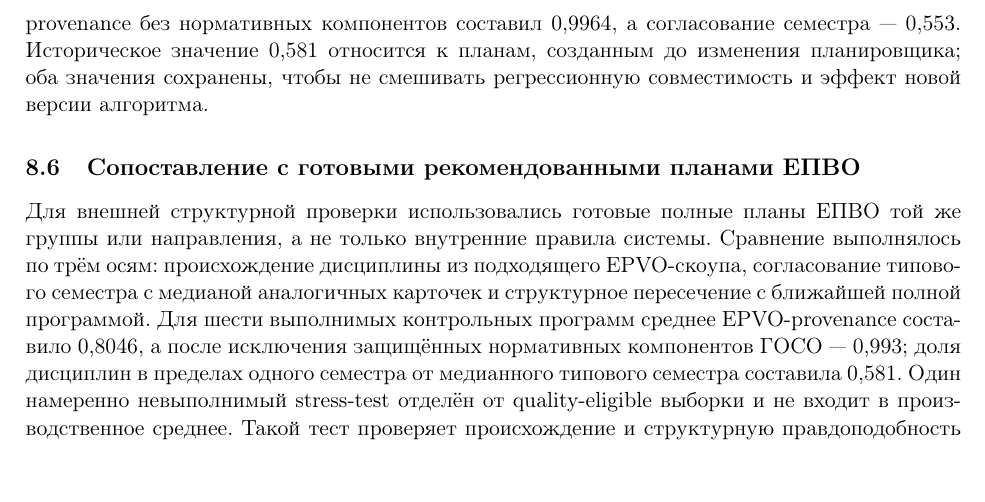
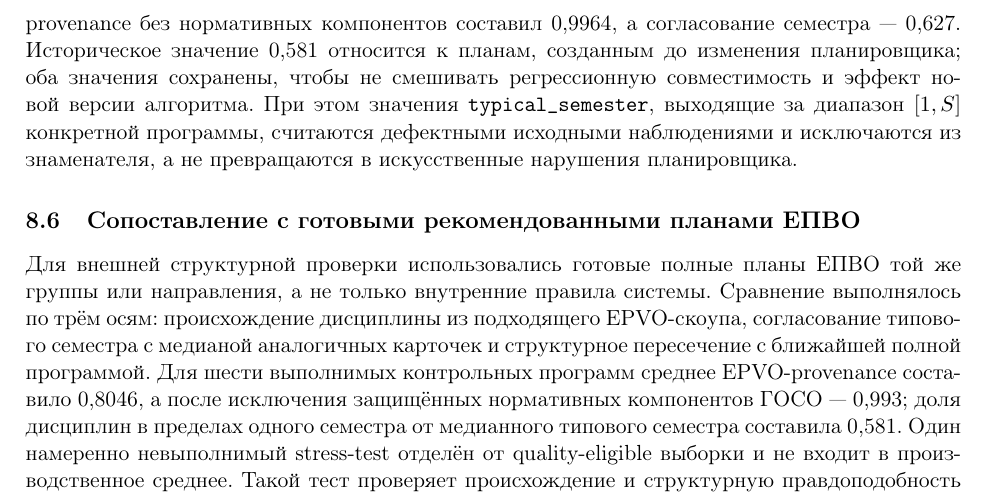
Before and after one commit to kmypat-commits/curriculum-kag, a LaTeX CV (docs/scientific_article/Curriculum_KAG_EPVO_RU.tex): part of page 21 of 30, cut so that both start at the same text. Compiled offline with pdfLaTeX.

Commit message:
document filtered EPVO semester audit

```diff
--- a/docs/scientific_article/Curriculum_KAG_EPVO_RU.tex
+++ b/docs/scientific_article/Curriculum_KAG_EPVO_RU.tex
@@ -936,9 +936,12 @@ IT--медицина & 1,000 & 0,643 & 0,069 & 0,143\\
 Дополнительный транзакционный прогон после внедрения scoped-медианы пересобрал семь
 A-вариантов без изменения сохранённых пользовательских планов. В свежем прогоне
 EPVO-provenance без нормативных компонентов составил 0,9964, а согласование семестра
-— 0,553. Историческое значение 0,581 относится к планам, созданным до изменения
+— 0,627. Историческое значение 0,581 относится к планам, созданным до изменения
 планировщика; оба значения сохранены, чтобы не смешивать регрессионную совместимость
 и эффект новой версии алгоритма.
+При этом значения \texttt{typical\_semester}, выходящие за диапазон $[1,S]$ конкретной
+программы, считаются дефектными исходными наблюдениями и исключаются из знаменателя,
+а не превращаются в искусственные нарушения планировщика.
 
   \subsection{Сопоставление с готовыми рекомендованными планами ЕПВО}
 
```
Also changed, not shown: docs/CODEX_HANDOFF_2026_08_01_RU.md (+1 -1 lines).
